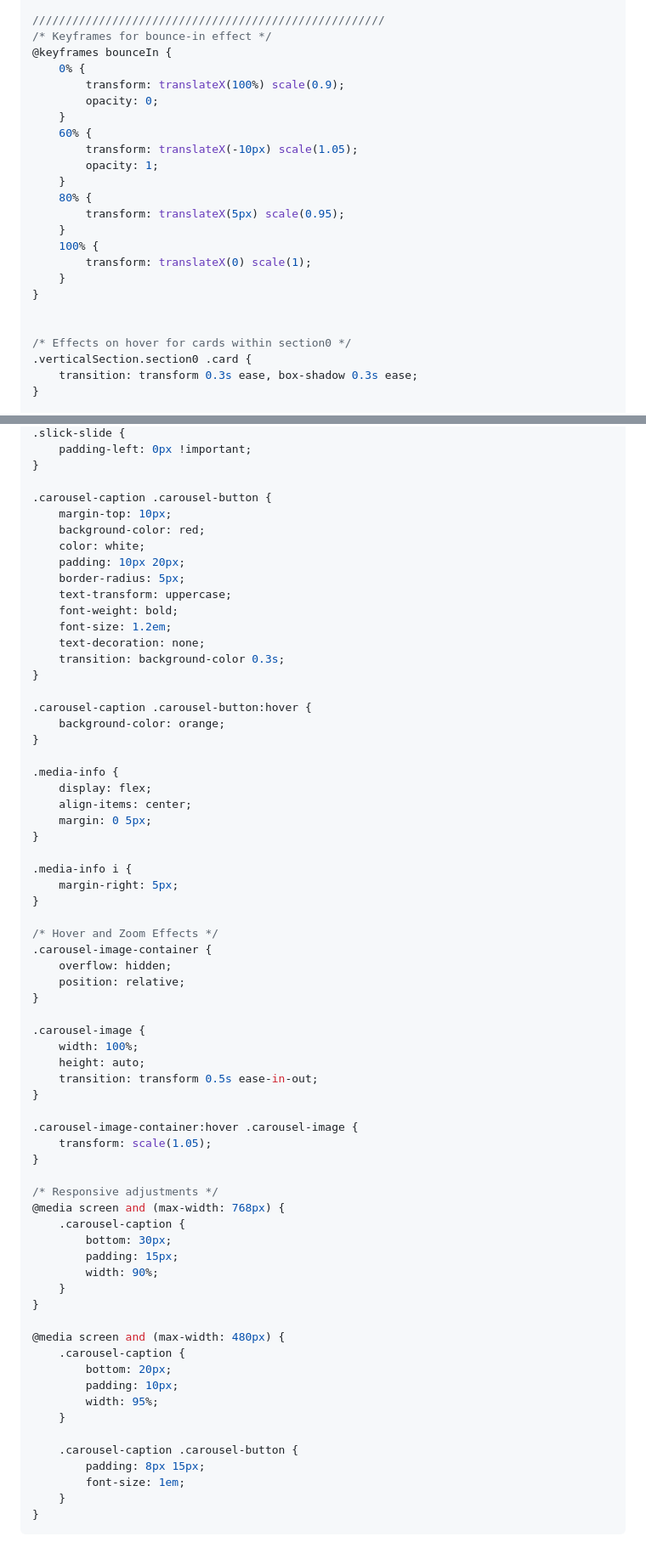
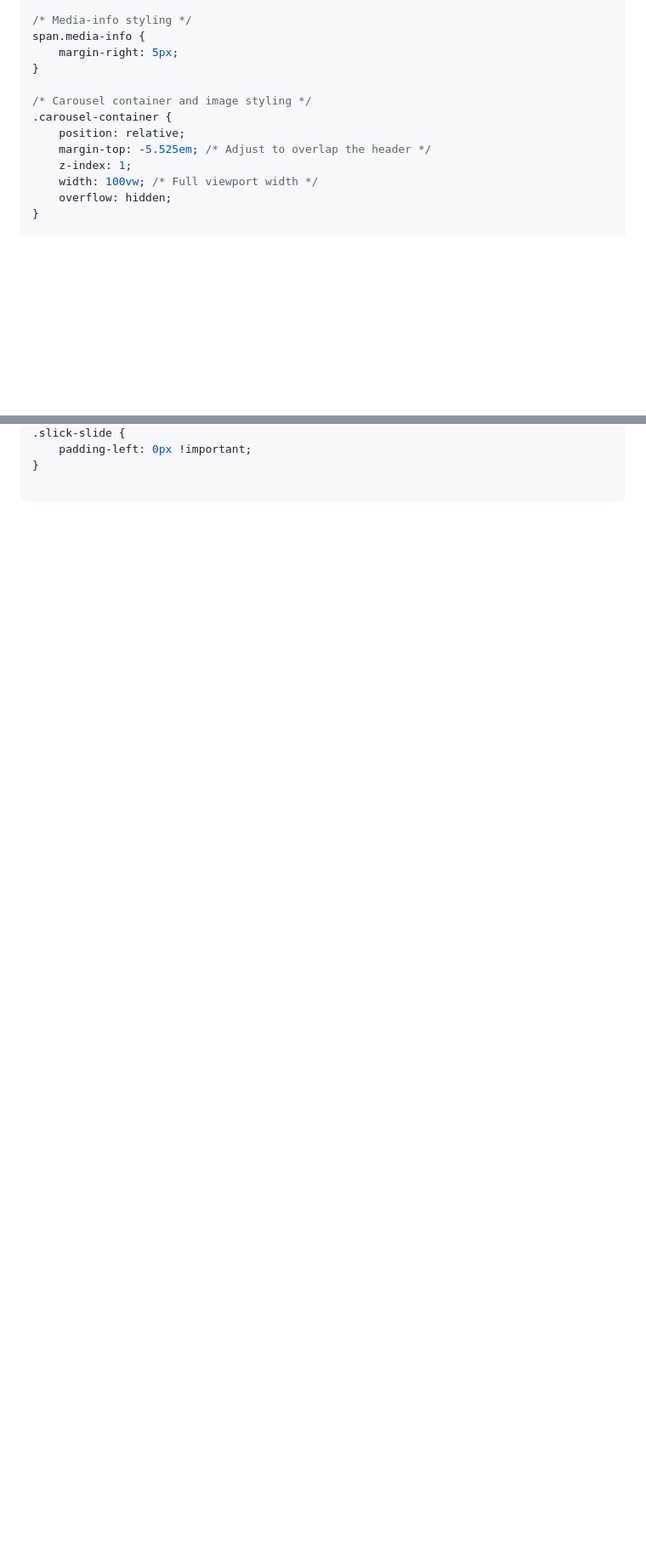
Before and after one commit to Ynd21/Emby-Carousel, a Markdown page: README.md, 2 parts joined by grey strips. Shown: that part at 85% size. Rendered like a GitHub page; blank space fills up the shorter version.

````diff
--- a/README.md
+++ b/README.md
@@ -138,28 +76,17 @@ body > div.view.flex.flex-direction-column.withTabs.page.focuscontainer-x.view-h
     margin-top: -8%;
 }
 
-/////////////////////////////////////////////////////
-/* Keyframes for bounce-in effect */
-@keyframes bounceIn {
-    0% {
-        transform: translateX(100%) scale(0.9);
-        opacity: 0;
-    }
-    60% {
-        transform: translateX(-10px) scale(1.05);
-        opacity: 1;
-    }
-    80% {
-        transform: translateX(5px) scale(0.95);
-    }
-    100% {
-        transform: translateX(0) scale(1);
-    }
+/* Media-info styling */
+span.media-info {
+    margin-right: 5px;
 }
 
-
-/* Effects on hover for cards within section0 */
-.verticalSection.section0 .card {
-    transition: transform 0.3s ease, box-shadow 0.3s ease;
+/* Carousel container and image styling */
+.carousel-container {
+    position: relative;
+    margin-top: -5.525em; /* Adjust to overlap the header */
+    z-index: 1;
+    width: 100vw; /* Full viewport width */
+    overflow: hidden;
 }
 
@@ -450,68 +549,4 @@ body > div.view.flex.flex-direction-column.withTabs.page.focuscontainer-x.view-h
     padding-left: 0px !important;
 }
 
-.carousel-caption .carousel-button {
-    margin-top: 10px;
-    background-color: red;
-    color: white;
-    padding: 10px 20px;
-    border-radius: 5px;
-    text-transform: uppercase;
-    font-weight: bold;
-    font-size: 1.2em;
-    text-decoration: none;
-    transition: background-color 0.3s;
-}
-
-.carousel-caption .carousel-button:hover {
-    background-color: orange;
-}
-
-.media-info {
-    display: flex;
-    align-items: center;
-    margin: 0 5px;
-}
-
-.media-info i {
-    margin-right: 5px;
-}
-
-/* Hover and Zoom Effects */
-.carousel-image-container {
-    overflow: hidden;
-    position: relative;
-}
-
-.carousel-image {
-    width: 100%;
-    height: auto;
-    transition: transform 0.5s ease-in-out;
-}
-
-.carousel-image-container:hover .carousel-image {
-    transform: scale(1.05);
-}
-
-/* Responsive adjustments */
-@media screen and (max-width: 768px) {
-    .carousel-caption {
-        bottom: 30px;
-        padding: 15px;
-        width: 90%;
-    }
-}
-
-@media screen and (max-width: 480px) {
-    .carousel-caption {
-        bottom: 20px;
-        padding: 10px;
-        width: 95%;
-    }
-
-    .carousel-caption .carousel-button {
-        padding: 8px 15px;
-        font-size: 1em;
-    }
-}
 ```
````
Also changed, not shown: other parts of README.md (+314 -204 lines).
